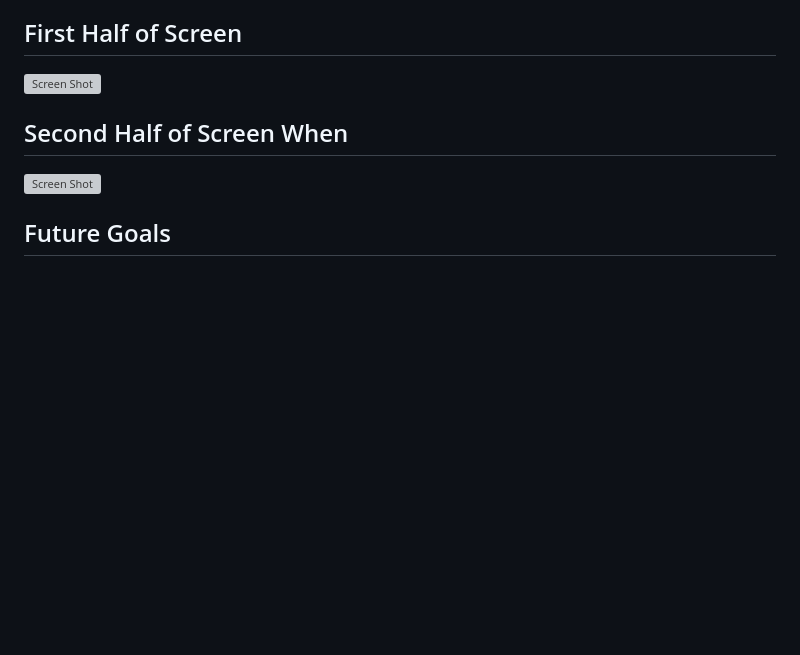
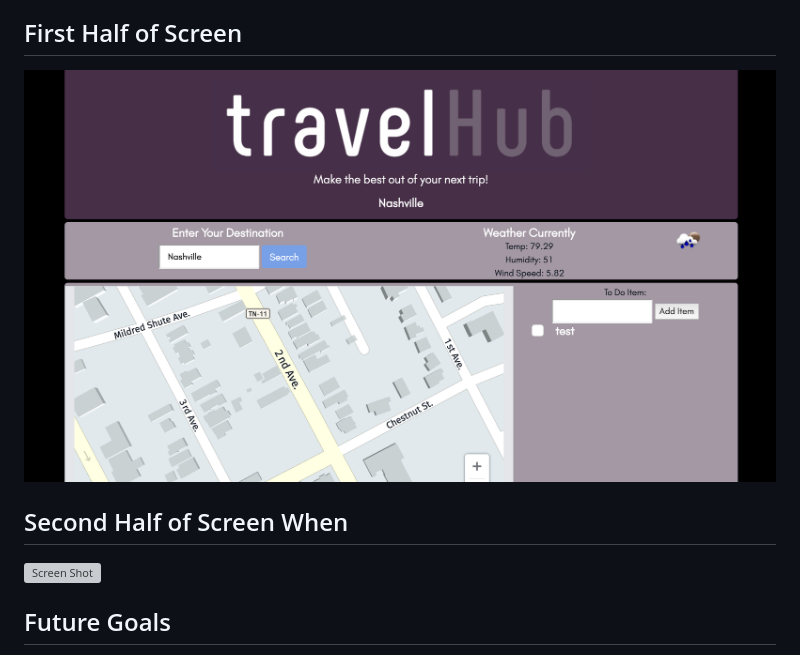
Before and after one commit to matthewemichael/Project1, a Markdown page: README.md, the part around the change printed below. GitHub-like rendering; pictures changed too: assets/images/FirstHalfScreen.png (added); blank space fills up the shorter version; grey boxes are pictures that could not be loaded.

Commit message:
README imgs fixed

```diff
--- a/README.md
+++ b/README.md
@@ -15,6 +15,6 @@ This site provides initial information for users who are planning to travel some
 - JSON requests
 
 ## First Half of Screen
-![Screen Shot](assets/images/part1screenshot.png)
+![Screen Shot](assets/images/FirstHalfScreen.png)
 
 ## Second Half of Screen When
```
Also changed, not shown: other parts of README.md (+1 -1 lines), 1 other file.
